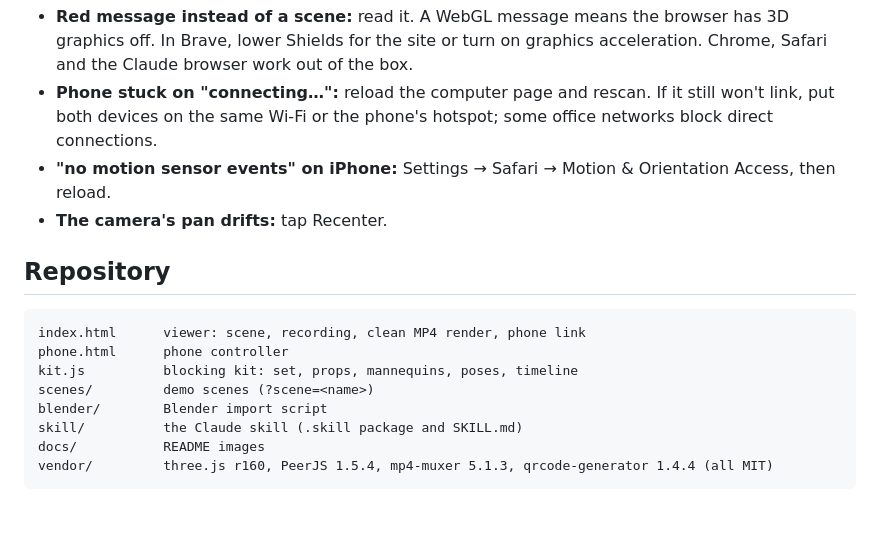
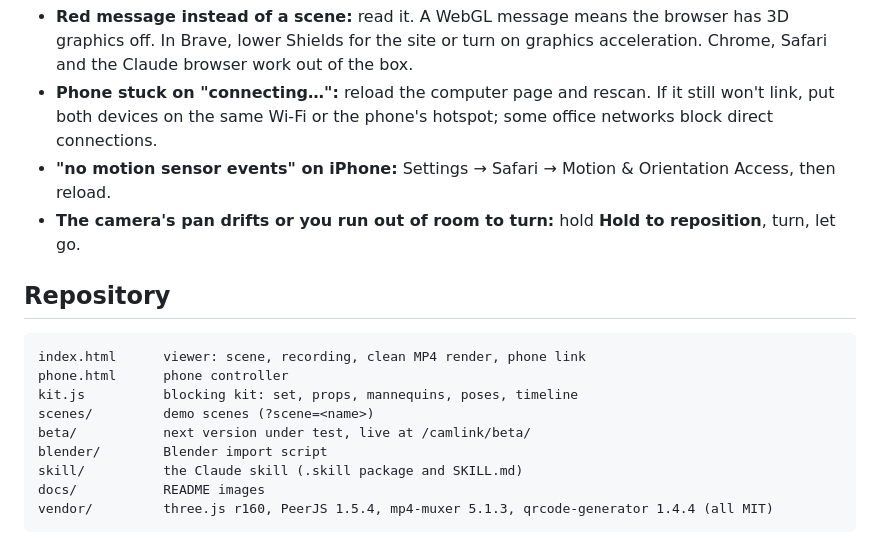
Before and after one commit to SirMobyi/camlink, a Markdown page: README.md, the part around one of its changes. GitHub-like rendering; blank space fills up the shorter version.

```diff
--- a/README.md
+++ b/README.md
@@ -69,7 +85,7 @@ Location: @Image 3. Action: [beats with seconds]. Background motion: [everything
 - **Red message instead of a scene:** read it. A WebGL message means the browser has 3D graphics off. In Brave, lower Shields for the site or turn on graphics acceleration. Chrome, Safari and the Claude browser work out of the box.
 - **Phone stuck on "connecting…":** reload the computer page and rescan. If it still won't link, put both devices on the same Wi-Fi or the phone's hotspot; some office networks block direct connections.
 - **"no motion sensor events" on iPhone:** Settings → Safari → Motion & Orientation Access, then reload.
-- **The camera's pan drifts:** tap Recenter.
+- **The camera's pan drifts or you run out of room to turn:** hold **Hold to reposition**, turn, let go.
 
 ## Repository
 
@@ -78,6 +94,7 @@ index.html      viewer: scene, recording, clean MP4 render, phone link
 phone.html      phone controller
 kit.js          blocking kit: set, props, mannequins, poses, timeline
 scenes/         demo scenes (?scene=<name>)
+beta/           next version under test, live at /camlink/beta/
 blender/        Blender import script
 skill/          the Claude skill (.skill package and SKILL.md)
 docs/           README images
```
Also changed, not shown: other parts of README.md (+19 -3 lines), skill/phone-virtual-camera/SKILL.md (+10 -9 lines), docs/phone.png, docs/viewer.png, 6 other files.
